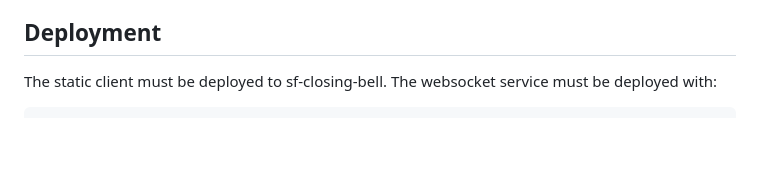
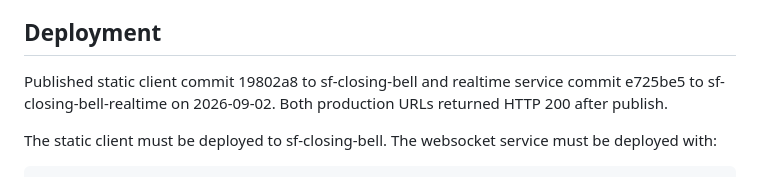
Before and after one commit to B-Divyesh/sf-closing-bell, a Markdown page: .factory/handoff.md, the part around the change. Drawn GitHub-style; blank space fills up the shorter version.

Commit message:
docs: record final production release

```diff
--- a/.factory/handoff.md
+++ b/.factory/handoff.md
@@ -54,6 +54,10 @@ Verified 2026-09-02:
 
 ## Deployment
 
+Published static client commit 19802a8 to sf-closing-bell and realtime service
+commit e725be5 to sf-closing-bell-realtime on 2026-09-02. Both production URLs
+returned HTTP 200 after publish.
+
 The static client must be deployed to sf-closing-bell. The websocket service
 must be deployed with:
 
```
